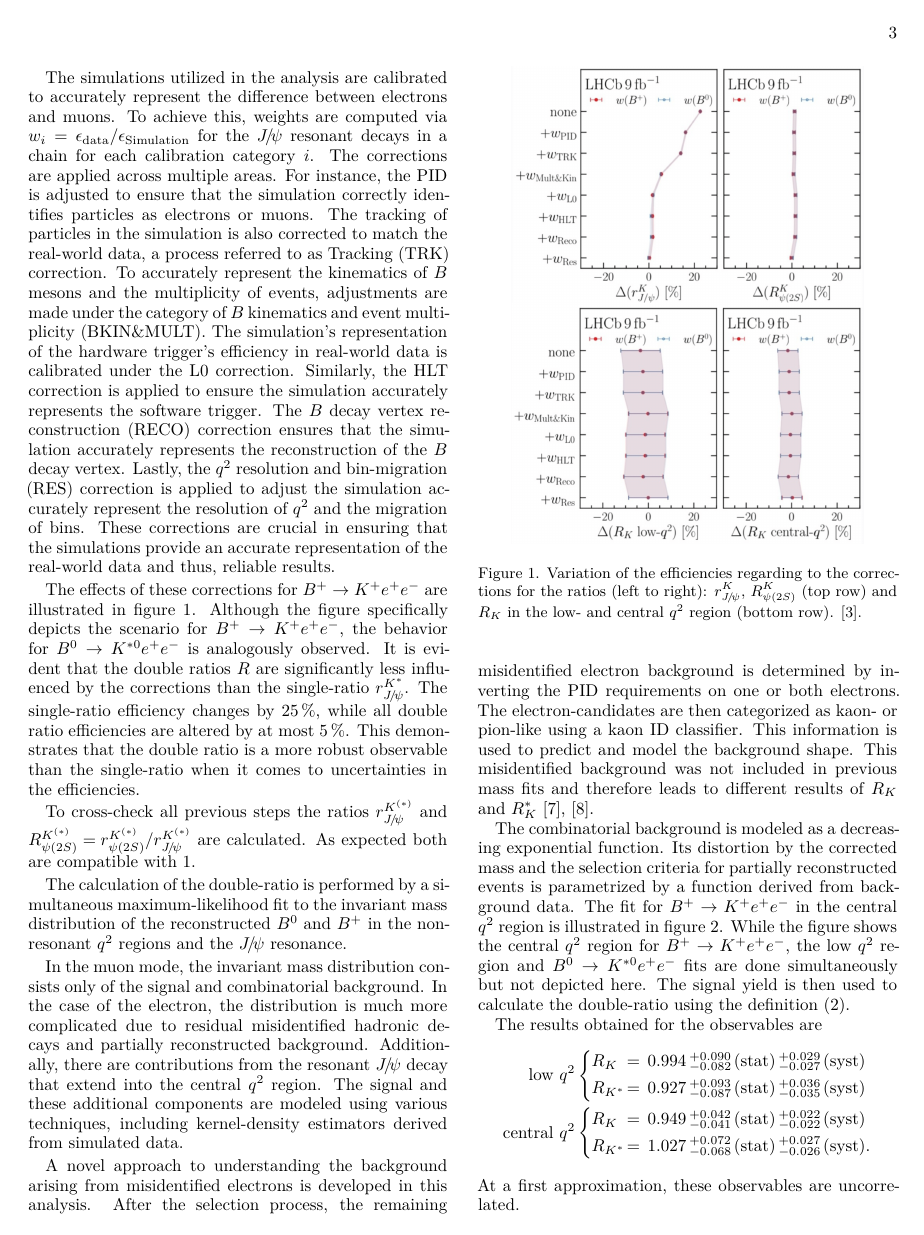
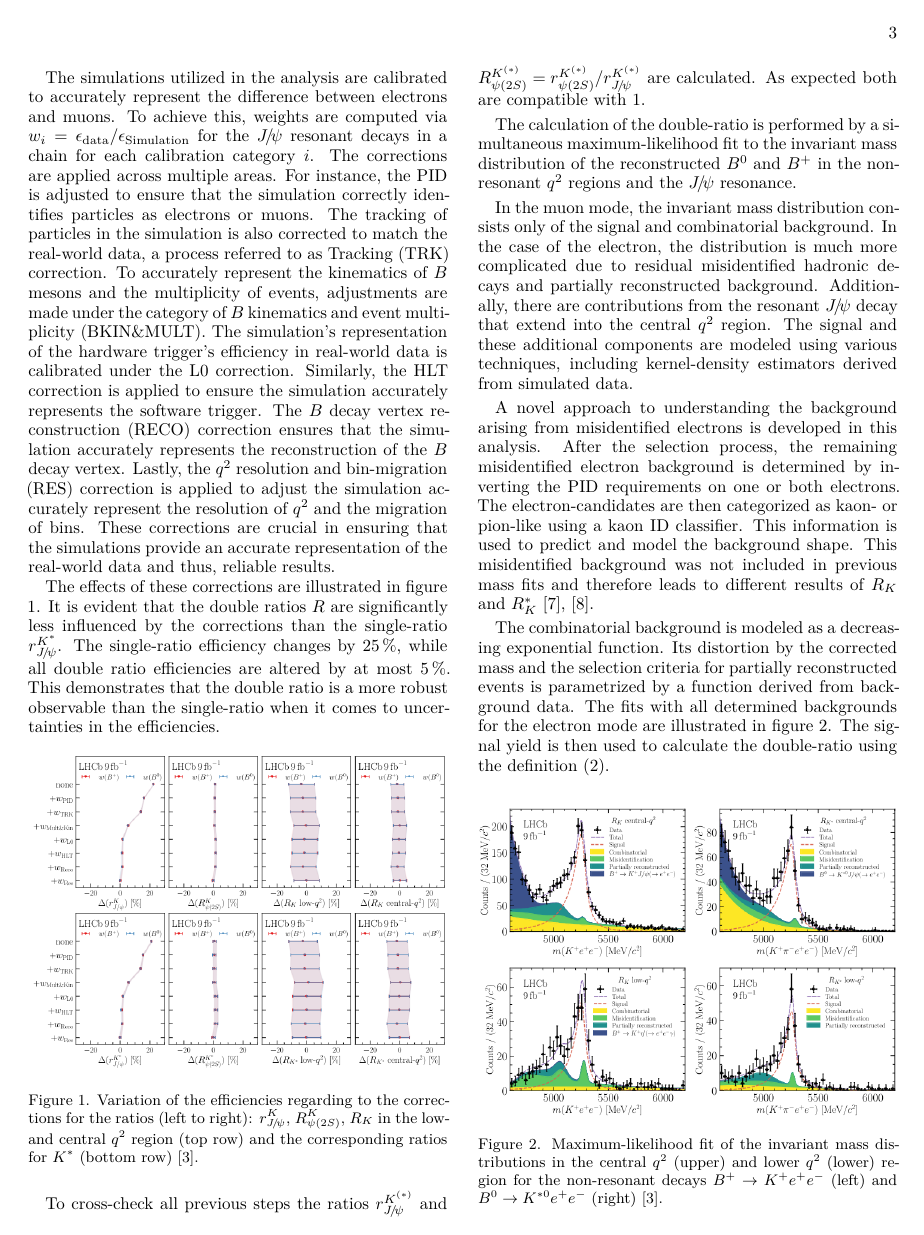
Before and after one commit to chris-topher6/Proceeding, a LaTeX paper (main.tex, which reads content/2_hauptteil.tex): page 3 of 5 before the commit and page 3 of 4 after it. Compiled offline with XeLaTeX.

Commit message:
Änderung der Bilder rückgängig gemacht

```diff
--- a/content/2_hauptteil.tex
+++ b/content/2_hauptteil.tex
@@ -152,9 +152,10 @@ accurately represent the resolution of $q^2$ and the migration of bins. These co
 in ensuring that the simulations provide an accurate representation of the real-world data and thus,
 reliable results.
 
-The effects of these corrections for $B^+\to K^+e^+e^-$ are illustrated in figure \ref{fig:weights}.
-Although the figure specifically depicts the scenario for $B^+\to K^+e^+e^-$, the behavior for
-$B^0\to K^{*0}e^+e^-$ is analogously observed. It is evident that the double ratios $R$ are
+The effects of these corrections are illustrated in figure \ref{fig:weights}.
+%Although the figure specifically depicts the scenario for $B^+\to K^+e^+e^-$, the behavior for
+%$B^0\to K^{*0}e^+e^-$ is analogously observed.
+It is evident that the double ratios $R$ are
 significantly less influenced by the corrections than the single-ratio $r^{K^*}_{J\!/\!\psi}$.
 The single-ratio efficiency changes by $\SI{25}{\%}$, while all double ratio efficiencies are
 altered by at most $\SI{5}{\%}$. This demonstrates that the double ratio is a more robust observable
@@ -162,15 +163,15 @@ than the single-ratio when it comes to uncertainties in the efficiencies.
 
 \begin{figure}
     \centering
-    \includegraphics[width=0.84\linewidth]{figures/weights_cut.png}
+    \includegraphics[width=\linewidth]{figures/weights.png}
+    \caption{Variation of the efficiencies regarding to the corrections for the ratios (left to right):
+    $r^{K}_{J\!/\!\psi}$, $R^{K}_{\psi(2S)}$, $R_{K}$ in the low- and central $q^2$ region (top row)
+    and the corresponding ratios for $K^*$ (bottom row) %. The calibration of the simulation, which uses
+    %$B^0$ and $B^+$ chains for sequential calibration weights, is displayed and shows a near-identical match
+    \cite{lhcbcollaboration2022test}.}
 %    \caption{Variation of the efficiencies regarding to the corrections for the ratios (left to right):
-%    $r^{K}_{J\!/\!\psi}$, $R^{K}_{\psi(2S)}$, $R_{K}$ in the low- and central $q^2$ region (top row)
-%    and the corresponding ratios for $K^*$ (bottom row). %The calibration of the simulation, which uses
-%    %$B^0$ and $B^+$ chains for sequential calibration weights, is displayed and shows a near-identical match
+%    $r^{K}_{J\!/\!\psi}$, $R^{K}_{\psi(2S)}$ (top row) and $R_{K}$ in the low- and central $q^2$ region (bottom row).
 %    \cite{lhcbcollaboration2022test}.}
-    \caption{Variation of the efficiencies regarding to the corrections for the ratios (left to right):
-    $r^{K}_{J\!/\!\psi}$, $R^{K}_{\psi(2S)}$ (top row) and $R_{K}$ in the low- and central $q^2$ region (bottom row).
-    \cite{lhcbcollaboration2022test}.}
     \label{fig:weights}
 \end{figure}
 To cross-check all previous steps the ratios $r^{K^{(*)}}_{J\!/\!\psi}$ and
@@ -202,19 +203,19 @@ leads to different results of $R_K$ and $R_K^*$ \cite{previous_RK}, \cite{previo
 The combinatorial background is modeled as a decreasing exponential function.
 Its distortion by the corrected mass and the selection criteria for partially
 reconstructed events is parametrized by a function derived from background data.
-The fit for $B^+\to K^+e^+e^-$ in the central $q^2$ region is illustrated in
+The fits with all determined backgrounds for the electron mode are illustrated in
 figure \ref{fig:fits}.
-While the figure shows the central $q^2$ region for $B^+\to K^+e^+e^-$, the low
-$q^2$ region and $B^0\to K^{*0}e^+e^-$ fits are done simultaneously but not depicted
-here.
+%While the figure shows the central $q^2$ region for $B^+\to K^+e^+e^-$, the low
+%$q^2$ region and $B^0\to K^{*0}e^+e^-$ fits are done simultaneously but not depicted
+%here.
 The signal yield is then used to calculate
 the double-ratio using the definition \eqref{eqn:double_ratio}.
 
 \begin{figure}
     \centering
-    \includegraphics[width=0.84\linewidth]{figures/fits_3.png}
-%    \caption{Maximum-likelihood fit of the invariant mass distributions in the central $q^2$ (upper) and lower $q^2$ (lower) region for the non-resonant decays $B^+\to K^+e^+e^-$ (left) and $B^0\to K^{*0}e^+e^-$ (right) \cite{lhcbcollaboration2022test}.}
-    \caption{Maximum-likelihood fit of the invariant mass distributions in the central $q^2$ region for the non-resonant decays $B^+\to K^+e^+e^-$ \cite{lhcbcollaboration2022test}.}
+    \includegraphics[width=\linewidth]{figures/fits.png}
+    \caption{Maximum-likelihood fit of the invariant mass distributions in the central $q^2$ (upper) and lower $q^2$ (lower) region for the non-resonant decays $B^+\to K^+e^+e^-$ (left) and $B^0\to K^{*0}e^+e^-$ (right) \cite{lhcbcollaboration2022test}.}
+%    \caption{Maximum-likelihood fit of the invariant mass distributions in the central $q^2$ region for the non-resonant decays $B^+\to K^+e^+e^-$ \cite{lhcbcollaboration2022test}.}
     \label{fig:fits}
 \end{figure}
 
```
Also changed, not shown: content/3_zusammenfassung.tex (+1 -1 lines).
